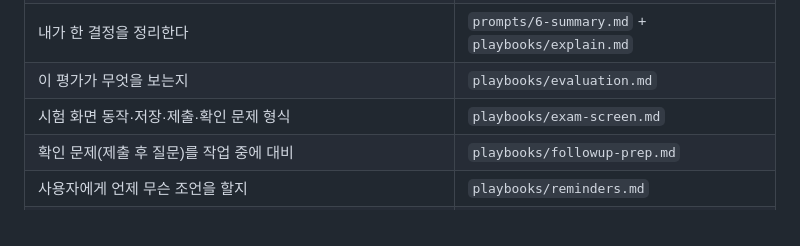
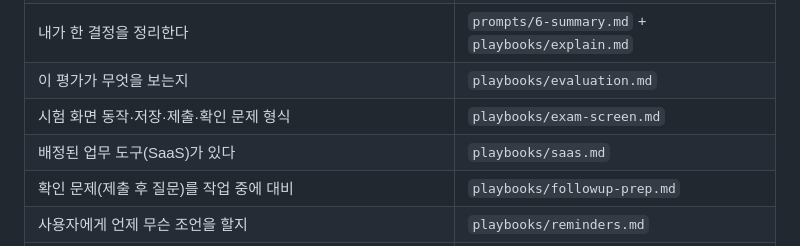
Before and after one commit to song0328/cofa-workflow, a Markdown page: KIT-INDEX.md, the part around the change. Drawn GitHub-style.

```diff
--- a/KIT-INDEX.md
+++ b/KIT-INDEX.md
@@ -31,6 +31,7 @@
 | 내가 한 결정을 정리한다 | `prompts/6-summary.md` + `playbooks/explain.md` |
 | 이 평가가 무엇을 보는지 | `playbooks/evaluation.md` |
 | 시험 화면 동작·저장·제출·확인 문제 형식 | `playbooks/exam-screen.md` |
+| 배정된 업무 도구(SaaS)가 있다 | `playbooks/saas.md` |
 | 확인 문제(제출 후 질문)를 작업 중에 대비 | `playbooks/followup-prep.md` |
 | 사용자에게 언제 무슨 조언을 할지 | `playbooks/reminders.md` |
 | 자주 쓰는 셸 명령 | `playbooks/commands.md` |
```
Also changed, not shown: playbooks/saas.md (added, +15 -0 lines).
